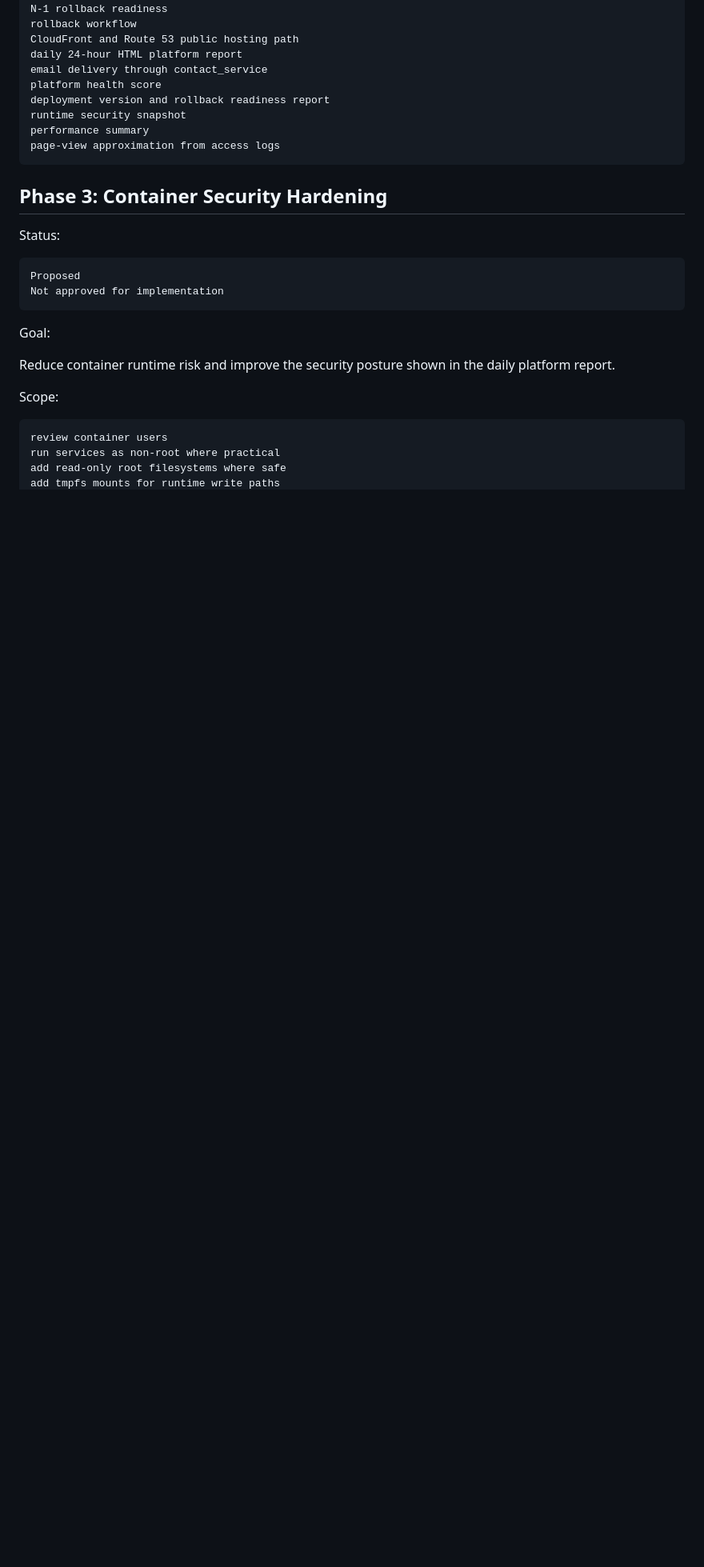
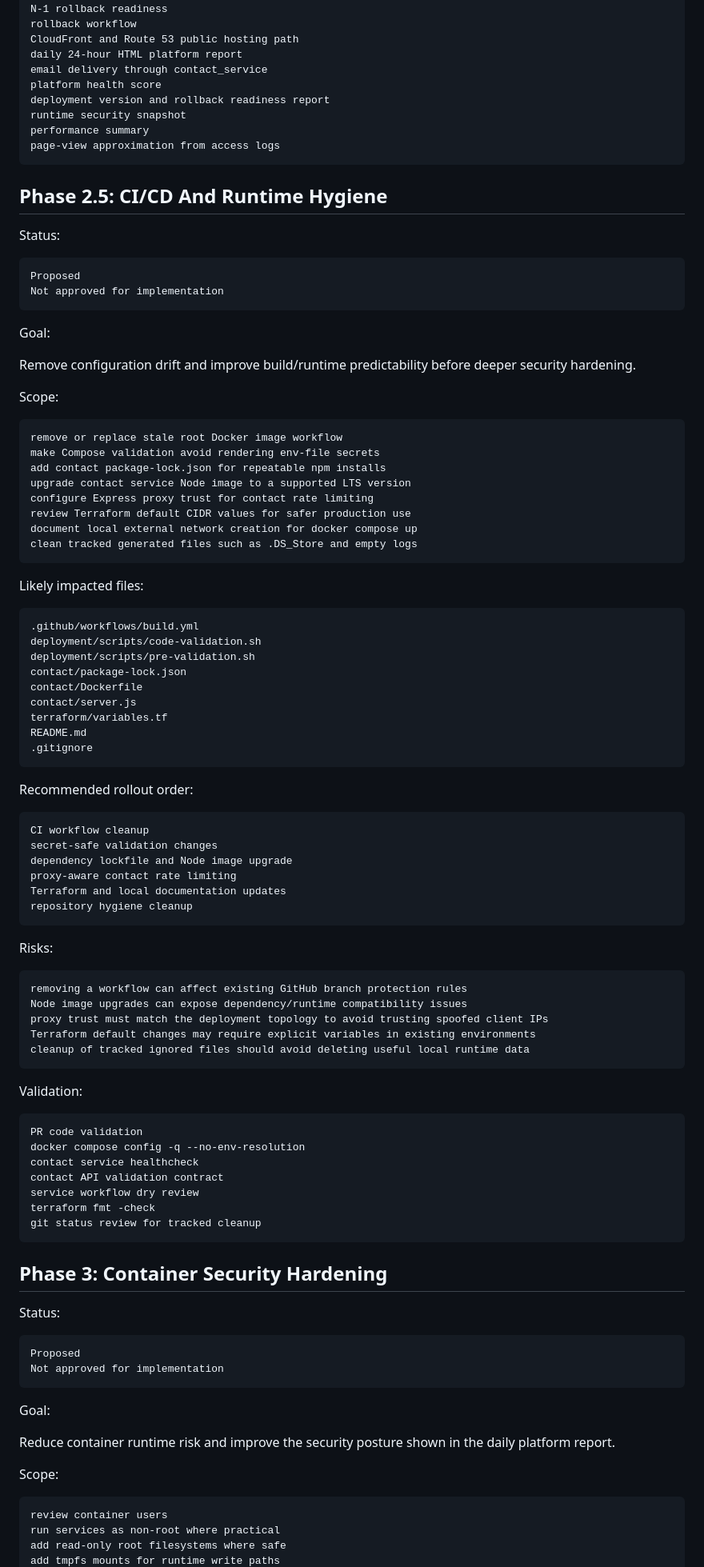
Before and after one commit to srinivas-surfer/portfolio, a Markdown page: deployment/ROADMAP.md, the part around the change. Shown at 80% size. Rendered like a GitHub page; blank space fills up the shorter version.

Commit message:
Phase 2.5: CI/CD And Runtime Hygiene

````diff
--- a/deployment/ROADMAP.md
+++ b/deployment/ROADMAP.md
@@ -23,6 +23,79 @@ deployment version and rollback readiness report
 runtime security snapshot
 performance summary
 page-view approximation from access logs
+```
+
+## Phase 2.5: CI/CD And Runtime Hygiene
+
+Status:
+
+```text
+Proposed
+Not approved for implementation
+```
+
+Goal:
+
+Remove configuration drift and improve build/runtime predictability before deeper security hardening.
+
+Scope:
+
+```text
+remove or replace stale root Docker image workflow
+make Compose validation avoid rendering env-file secrets
+add contact package-lock.json for repeatable npm installs
+upgrade contact service Node image to a supported LTS version
+configure Express proxy trust for contact rate limiting
+review Terraform default CIDR values for safer production use
+document local external network creation for docker compose up
+clean tracked generated files such as .DS_Store and empty logs
+```
+
+Likely impacted files:
+
+```text
+.github/workflows/build.yml
+deployment/scripts/code-validation.sh
+deployment/scripts/pre-validation.sh
+contact/package-lock.json
+contact/Dockerfile
+contact/server.js
+terraform/variables.tf
+README.md
+.gitignore
+```
+
+Recommended rollout order:
+
+```text
+CI workflow cleanup
+secret-safe validation changes
+dependency lockfile and Node image upgrade
+proxy-aware contact rate limiting
+Terraform and local documentation updates
+repository hygiene cleanup
+```
+
+Risks:
+
+```text
+removing a workflow can affect existing GitHub branch protection rules
+Node image upgrades can expose dependency/runtime compatibility issues
+proxy trust must match the deployment topology to avoid trusting spoofed client IPs
+Terraform default changes may require explicit variables in existing environments
+cleanup of tracked ignored files should avoid deleting useful local runtime data
+```
+
+Validation:
+
+```text
+PR code validation
+docker compose config -q --no-env-resolution
+contact service healthcheck
+contact API validation contract
+service workflow dry review
+terraform fmt -check
+git status review for tracked cleanup
 ```
 
 ## Phase 3: Container Security Hardening
````
